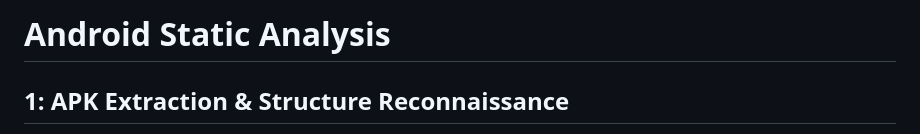
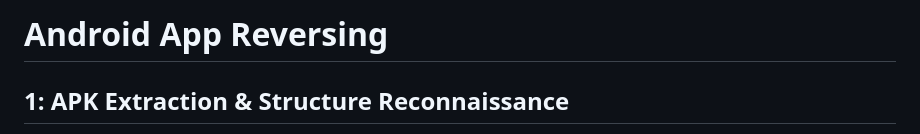
Before and after one commit to mua2022/I-MBank_CTF_writeups, a Markdown page: Miscellaneous/Android/Android_app_Reverse.md, the part around the change. Drawn GitHub-style.

Commit message:
Update Android_app_Reverse.md
matching ctf challege name with writeup title

```diff
--- a/Miscellaneous/Android/Android_app_Reverse.md
+++ b/Miscellaneous/Android/Android_app_Reverse.md
@@ -1,4 +1,4 @@
-# Android Static Analysis
+# Android App Reversing
 
 ## 1: APK Extraction & Structure Reconnaissance
 
```
